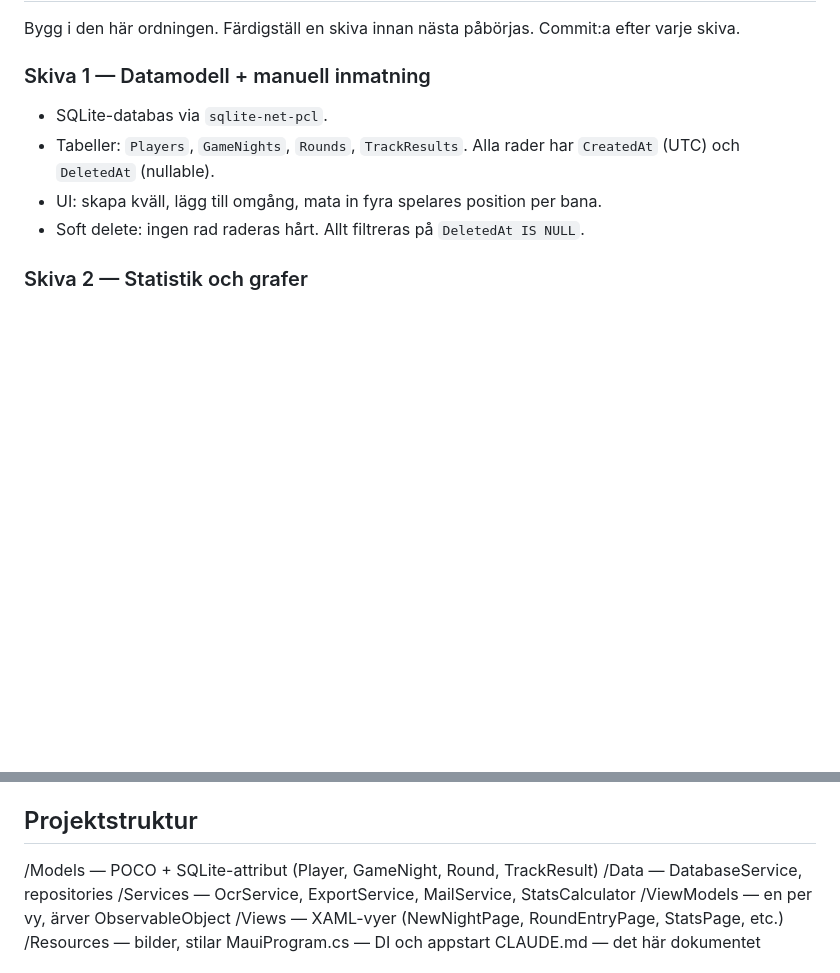
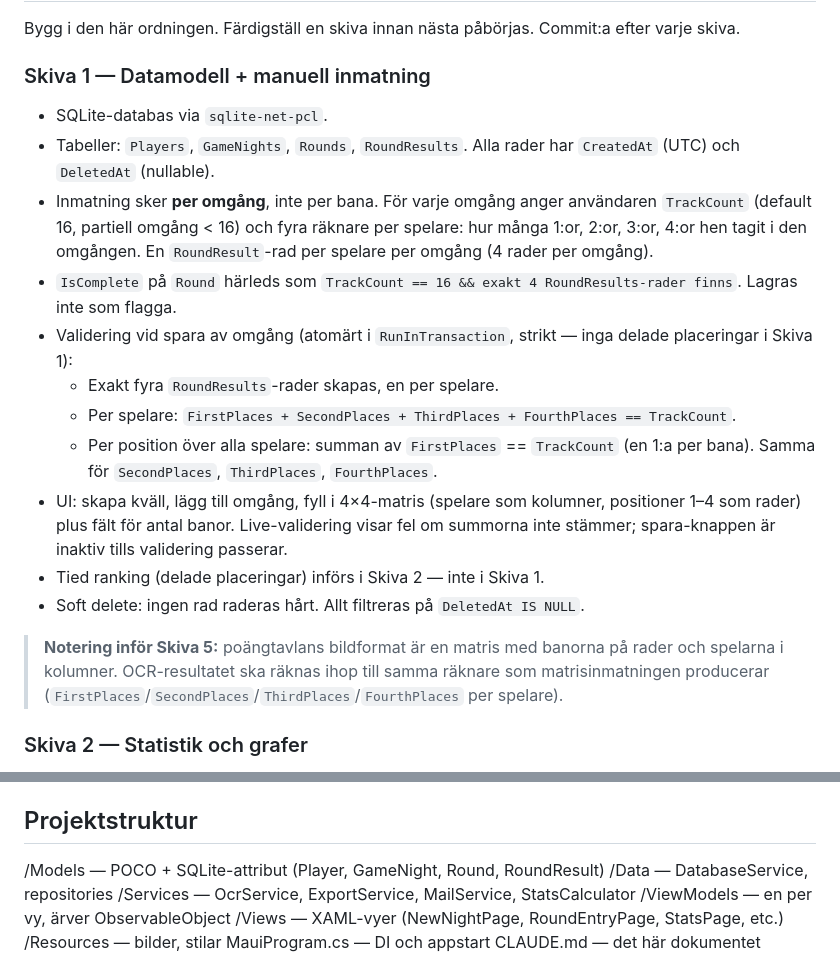
Before and after one commit to STICClassic/DoubleDashScore, a Markdown page: CLAUDE.md, 2 parts joined by grey strips. Rendered like a GitHub page; blank space fills up the shorter version.

Commit message:
Update CLAUDE.md: replace TrackResults with RoundResults
Round entry happens per round (not per track). Persist four counters per
player per round (FirstPlaces..FourthPlaces) plus TrackCount on Round.
IsComplete is derived. Strict validation in Skiva 1; tied ranking
deferred to Skiva 2. Adds note on poängtavla image format for Skiva 5.

Co-Authored-By: Claude Opus 4.7 (1M context) <noreply@anthropic.com>

```diff
--- a/CLAUDE.md
+++ b/CLAUDE.md
@@ -80,10 +80,31 @@ Commit:a efter varje skiva.
 
 ### Skiva 1 — Datamodell + manuell inmatning
 - SQLite-databas via `sqlite-net-pcl`.
-- Tabeller: `Players`, `GameNights`, `Rounds`, `TrackResults`. Alla rader
+- Tabeller: `Players`, `GameNights`, `Rounds`, `RoundResults`. Alla rader
   har `CreatedAt` (UTC) och `DeletedAt` (nullable).
-- UI: skapa kväll, lägg till omgång, mata in fyra spelares position per bana.
+- Inmatning sker **per omgång**, inte per bana. För varje omgång anger
+  användaren `TrackCount` (default 16, partiell omgång < 16) och fyra
+  räknare per spelare: hur många 1:or, 2:or, 3:or, 4:or hen tagit i den
+  omgången. En `RoundResult`-rad per spelare per omgång (4 rader per omgång).
+- `IsComplete` på `Round` härleds som `TrackCount == 16 && exakt 4
+  RoundResults-rader finns`. Lagras inte som flagga.
+- Validering vid spara av omgång (atomärt i `RunInTransaction`,
+  strikt — inga delade placeringar i Skiva 1):
+  - Exakt fyra `RoundResults`-rader skapas, en per spelare.
+  - Per spelare: `FirstPlaces + SecondPlaces + ThirdPlaces + FourthPlaces == TrackCount`.
+  - Per position över alla spelare: summan av `FirstPlaces` == `TrackCount`
+    (en 1:a per bana). Samma för `SecondPlaces`, `ThirdPlaces`, `FourthPlaces`.
+- UI: skapa kväll, lägg till omgång, fyll i 4×4-matris (spelare som kolumner,
+  positioner 1–4 som rader) plus fält för antal banor. Live-validering visar
+  fel om summorna inte stämmer; spara-knappen är inaktiv tills validering
+  passerar.
+- Tied ranking (delade placeringar) införs i Skiva 2 — inte i Skiva 1.
 - Soft delete: ingen rad raderas hårt. Allt filtreras på `DeletedAt IS NULL`.
+
+> **Notering inför Skiva 5:** poängtavlans bildformat är en matris med
+> banorna på rader och spelarna i kolumner. OCR-resultatet ska räknas
+> ihop till samma räknare som matrisinmatningen producerar
+> (`FirstPlaces`/`SecondPlaces`/`ThirdPlaces`/`FourthPlaces` per spelare).
 
 ### Skiva 2 — Statistik och grafer
 - Vy: kvällssnitt per spelare (för aktuell kväll och historiskt).
@@ -139,7 +160,7 @@ Commit:a efter varje skiva.
 
 ## Projektstruktur
 
-/Models          — POCO + SQLite-attribut (Player, GameNight, Round, TrackResult)
+/Models          — POCO + SQLite-attribut (Player, GameNight, Round, RoundResult)
 /Data            — DatabaseService, repositories
 /Services        — OcrService, ExportService, MailService, StatsCalculator
 /ViewModels      — en per vy, ärver ObservableObject
```
